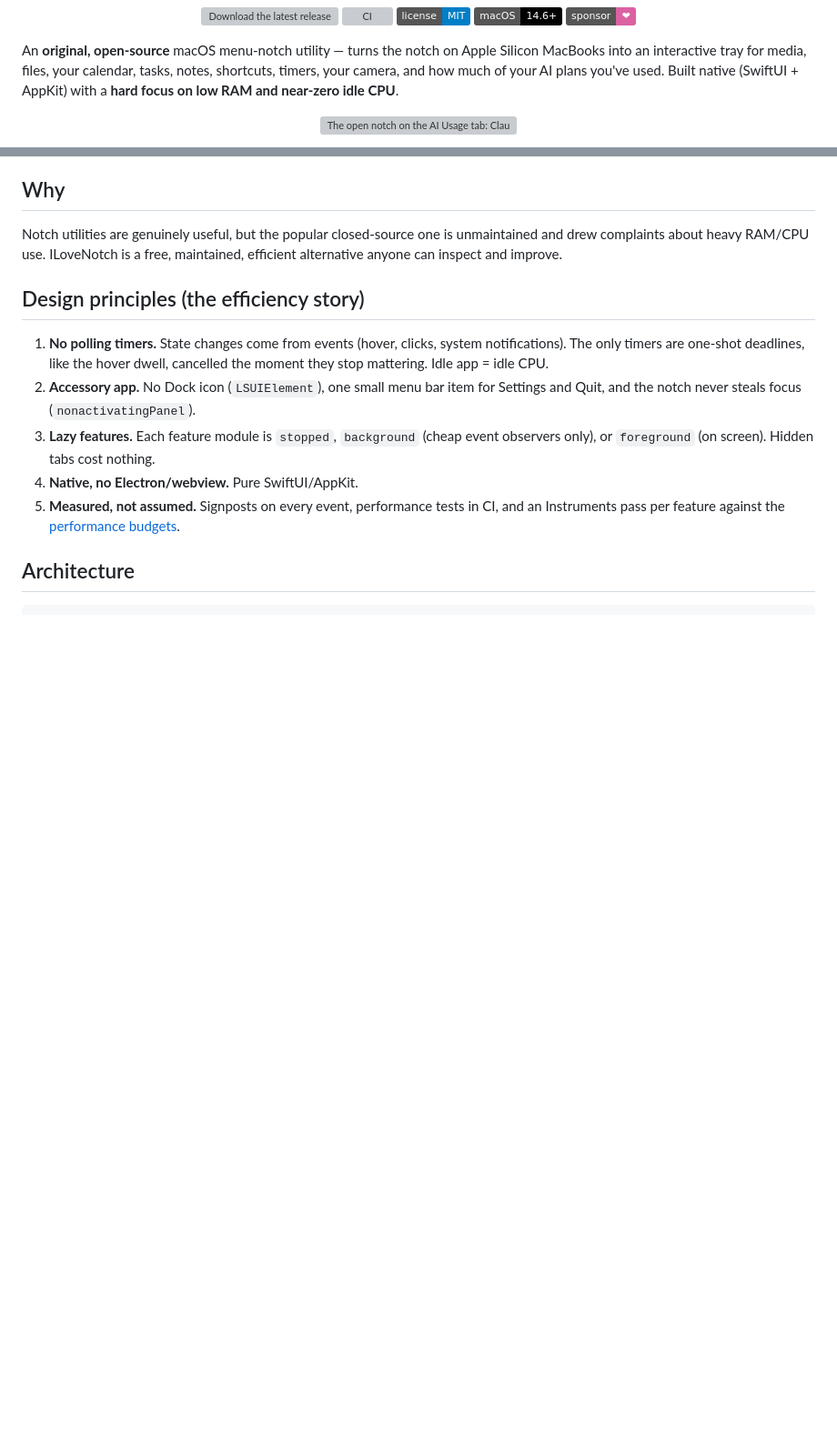
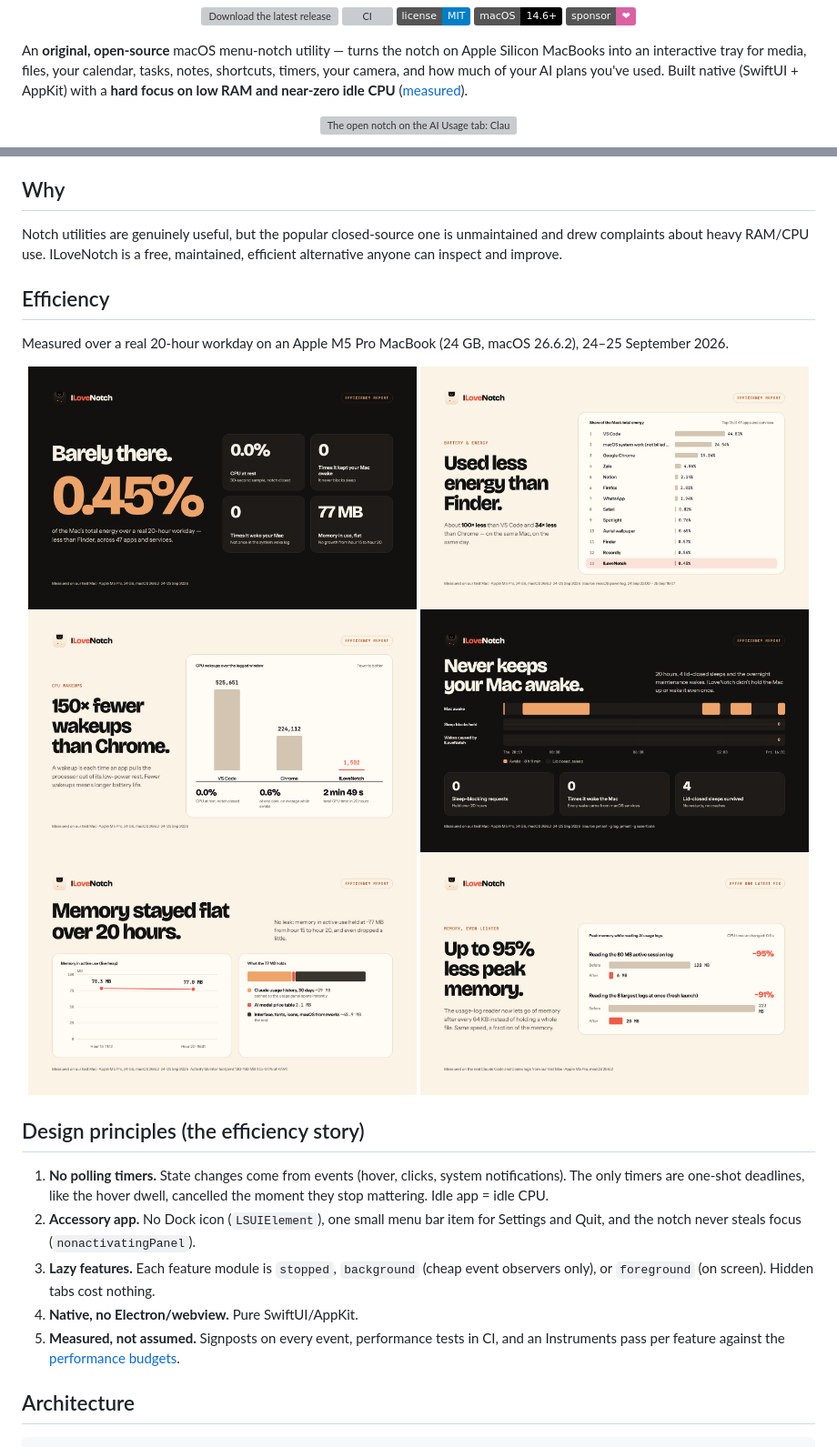
Before and after one commit to niyamvora/ILoveNotch, a Markdown page: README.md, 2 parts joined by grey strips. Shown at 91% size. Drawn GitHub-style; pictures changed too: docs/media/efficiency/barely-there.png (added), docs/media/efficiency/energy.png (added), docs/media/efficiency/memory.png (added); badges without logos; blank space fills up the shorter version; grey boxes are pictures that could not be loaded.

Commit message:
docs: add the efficiency showcase to the README
Six report cards from a 20-hour workday on an M5 Pro, in three rows of
two at 1440×900: energy share, CPU wakeups, sleep, and memory.

```diff
--- a/README.md
+++ b/README.md
@@ -22,7 +22,7 @@ An **original, open-source** macOS menu-notch utility — turns the notch on App
 Silicon MacBooks into an interactive tray for media, files, your calendar, tasks,
 notes, shortcuts, timers, your camera, and how much of your AI plans you've
 used. Built native (SwiftUI + AppKit) with a **hard focus on low RAM and
-near-zero idle CPU**.
+near-zero idle CPU** ([measured](#efficiency)).
 
 <p align="center">
   <img src="docs/media/ai-usage.gif" width="760" alt="The open notch on the AI Usage tab: Claude and Codex as cards with rings and bars, then Claude's limits, spend, and daily usage chart">
@@ -87,6 +87,20 @@ Applications, and open it. It updates itself from then on.
 Notch utilities are genuinely useful, but the popular closed-source one is
 unmaintained and drew complaints about heavy RAM/CPU use. ILoveNotch is a free,
 maintained, efficient alternative anyone can inspect and improve.
+
+## Efficiency
+
+Measured over a real 20-hour workday on an Apple M5 Pro MacBook (24 GB, macOS
+26.6.2), 24–25 September 2026.
+
+<p align="center">
+  <img src="docs/media/efficiency/barely-there.png" width="49%" alt="Barely there: 0.45% of the Mac's total energy over a 20-hour workday, 0.0% CPU at rest, never kept the Mac awake or woke it, and 77 MB of memory, flat">
+  <img src="docs/media/efficiency/energy.png" width="49%" alt="Used less energy than Finder: 0.45% of the Mac's energy, about 100 times less than VS Code and 34 times less than Chrome, 13th of 47 apps and services">
+  <img src="docs/media/efficiency/wakeups.png" width="49%" alt="150 times fewer CPU wakeups than Chrome: 1,502, against 224,112 for Chrome and 525,651 for VS Code, and 2 minutes 49 seconds of CPU time in 20 hours">
+  <img src="docs/media/efficiency/sleep.png" width="49%" alt="Never keeps your Mac awake: no sleep-blocking requests and no wakes over 20 hours and 4 lid-closed sleeps">
+  <img src="docs/media/efficiency/memory.png" width="49%" alt="Memory stayed flat over 20 hours: about 77 MB in active use from hour 15 to hour 20, most of it the 30-day Claude usage history and the interface">
+  <img src="docs/media/efficiency/peak-memory.png" width="49%" alt="Up to 95% less peak memory reading AI usage logs: 120 MB down to 6 MB for an 80 MB log, and 223 MB down to 20 MB for the 8 largest logs">
+</p>
 
 ## Design principles (the efficiency story)
 
```
